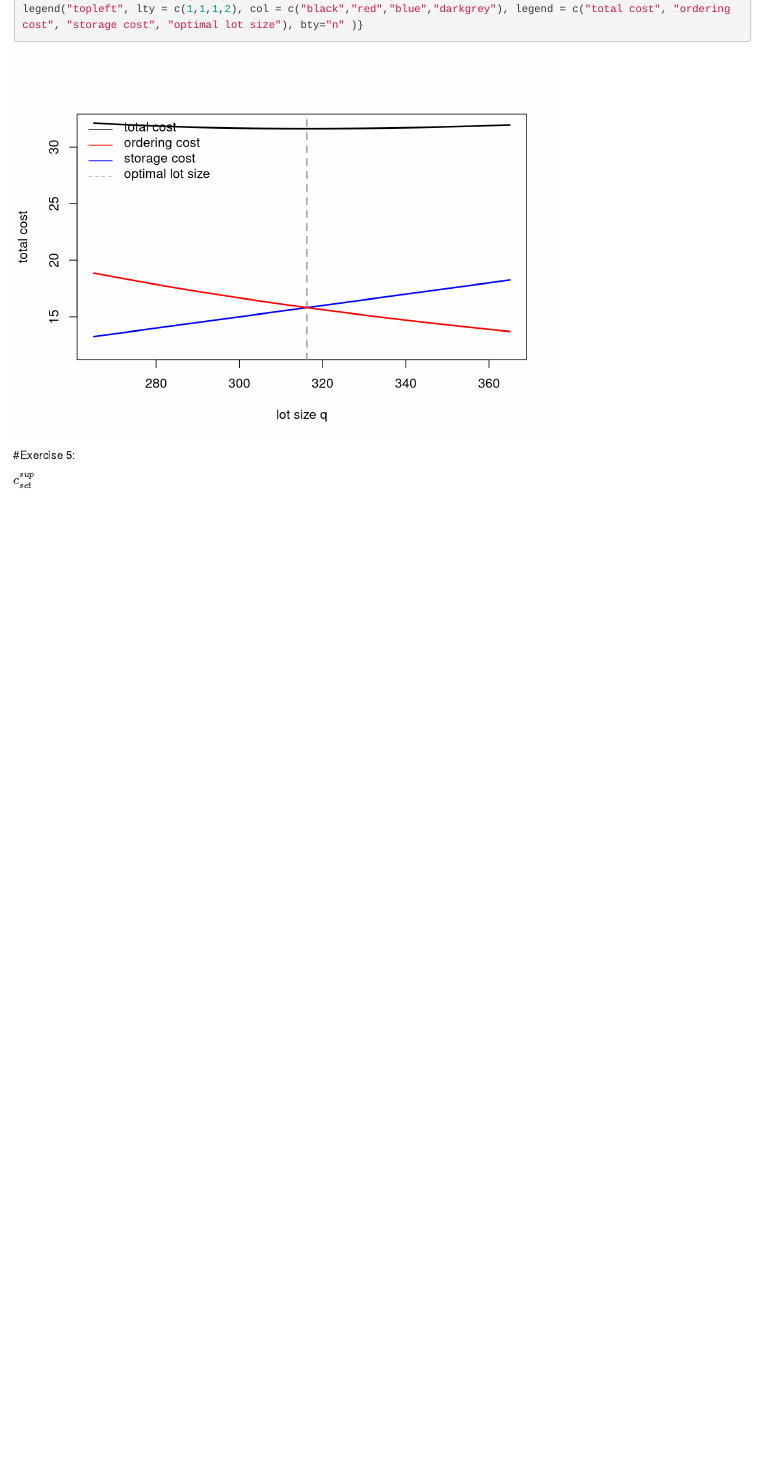
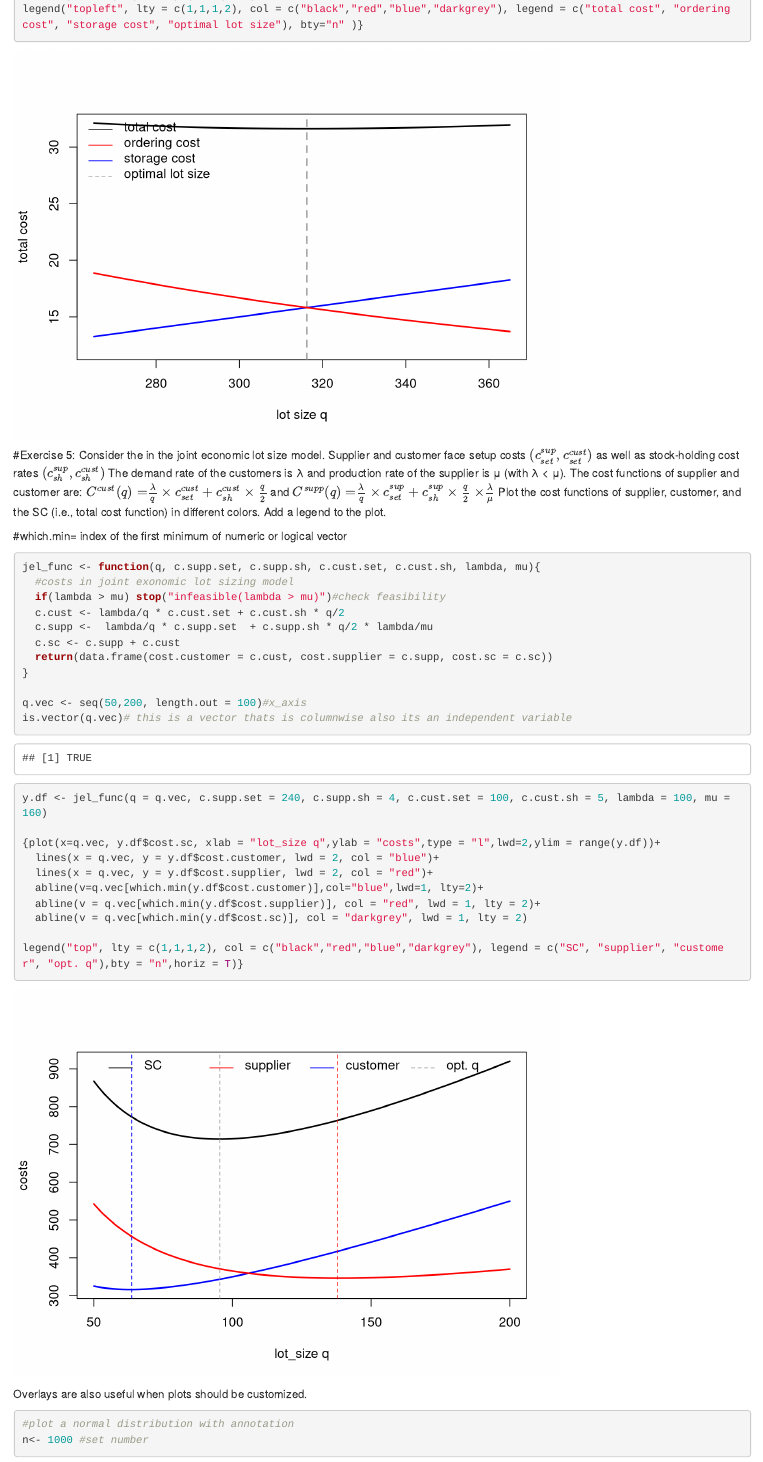
Before and after one commit to Aduzona/Decision-Support-for-Operations-Management-Issues, an R Markdown document (5 Plotting.Rmd): the page in a window 1100 px wide, from 7230 px down. Rendered offline with R 4.5, knitr and Pandoc, with nearby package versions; code that draws random numbers runs with fixed seeds of ours; some code elsewhere in the file could not run offline.

Commit message:
Plotting Html is updated till exercise 5

````diff
--- a/5 Plotting.Rmd
+++ b/5 Plotting.Rmd
@@ -164,5 +164,40 @@ y.vec <- cost_eoq_fun(q = q.vec , d = 100, cl = .1, co = 50)
 legend("topleft", lty = c(1,1,1,2), col = c("black","red","blue","darkgrey"), legend = c("total cost", "ordering cost", "storage cost", "optimal lot size"), bty="n" )}
 ```
 #Exercise 5:
+Consider the in the joint economic lot size model. Supplier and customer face setup costs
+$(c_{set}^{sup},c_{set}^{cust})$ as well as stock-holding cost rates $(c_{sh}^{sup},c_{sh}^{cust})$ The demand rate of the customers is λ and production rate of the supplier is μ (with λ < μ). The cost functions of supplier and customer are:
+$C^{cust}(q) =\frac{λ}{q}\times c_{set}^{cust} + c_{sh}^{cust}\times \frac{q}{2}$
+and
+$C^{supp}(q) =\frac{λ}{q}\times c_{set}^{sup} + c_{sh}^{sup}\times \frac{q}{2}\times \frac{λ}{μ}$
+Plot the cost functions of supplier, customer, and the SC (i.e., total cost function) in different colors. Add a legend to the plot.
 
-$c_{set}^{sup}$
+#which.min= index of the first minimum of numeric or logical vector
+```{r}
+jel_func <- function(q, c.supp.set, c.supp.sh, c.cust.set, c.cust.sh, lambda, mu){
+  #costs in joint exonomic lot sizing model
+  if(lambda > mu) stop("infeasible(lambda > mu)")#check feasibility
+  c.cust <- lambda/q * c.cust.set + c.cust.sh * q/2
+  c.supp <-  lambda/q * c.supp.set  + c.supp.sh * q/2 * lambda/mu
+  c.sc <- c.supp + c.cust
+  return(data.frame(cost.customer = c.cust, cost.supplier = c.supp, cost.sc = c.sc))
+}
+
+q.vec <- seq(50,200, length.out = 100)#x_axis
+is.vector(q.vec)# this is a vector thats is columnwise also its an independent variable
+y.df <- jel_func(q = q.vec, c.supp.set = 240, c.supp.sh = 4, c.cust.set = 100, c.cust.sh = 5, lambda = 100, mu = 160)
+
+{plot(x=q.vec, y.df$cost.sc, xlab = "lot_size q",ylab = "costs",type = "l",lwd=2,ylim = range(y.df))+
+  lines(x = q.vec, y = y.df$cost.customer, lwd = 2, col = "blue")+
+  lines(x = q.vec, y = y.df$cost.supplier, lwd = 2, col = "red")+
+  abline(v=q.vec[which.min(y.df$cost.customer)],col="blue",lwd=1, lty=2)+
+  abline(v = q.vec[which.min(y.df$cost.supplier)], col = "red", lwd = 1, lty = 2)+
+  abline(v = q.vec[which.min(y.df$cost.sc)], col = "darkgrey", lwd = 1, lty = 2)
+
+legend("top", lty = c(1,1,1,2), col = c("black","red","blue","darkgrey"), legend = c("SC", "supplier", "customer", "opt. q"),bty = "n",horiz = T)}
+
+```
+Overlays are also useful when plots should be customized.
+```{r}
+#plot a normal distribution with annotation
+n<- 1000 #set number
+```
````
Also changed, not shown: 5-Plotting.html (added).
